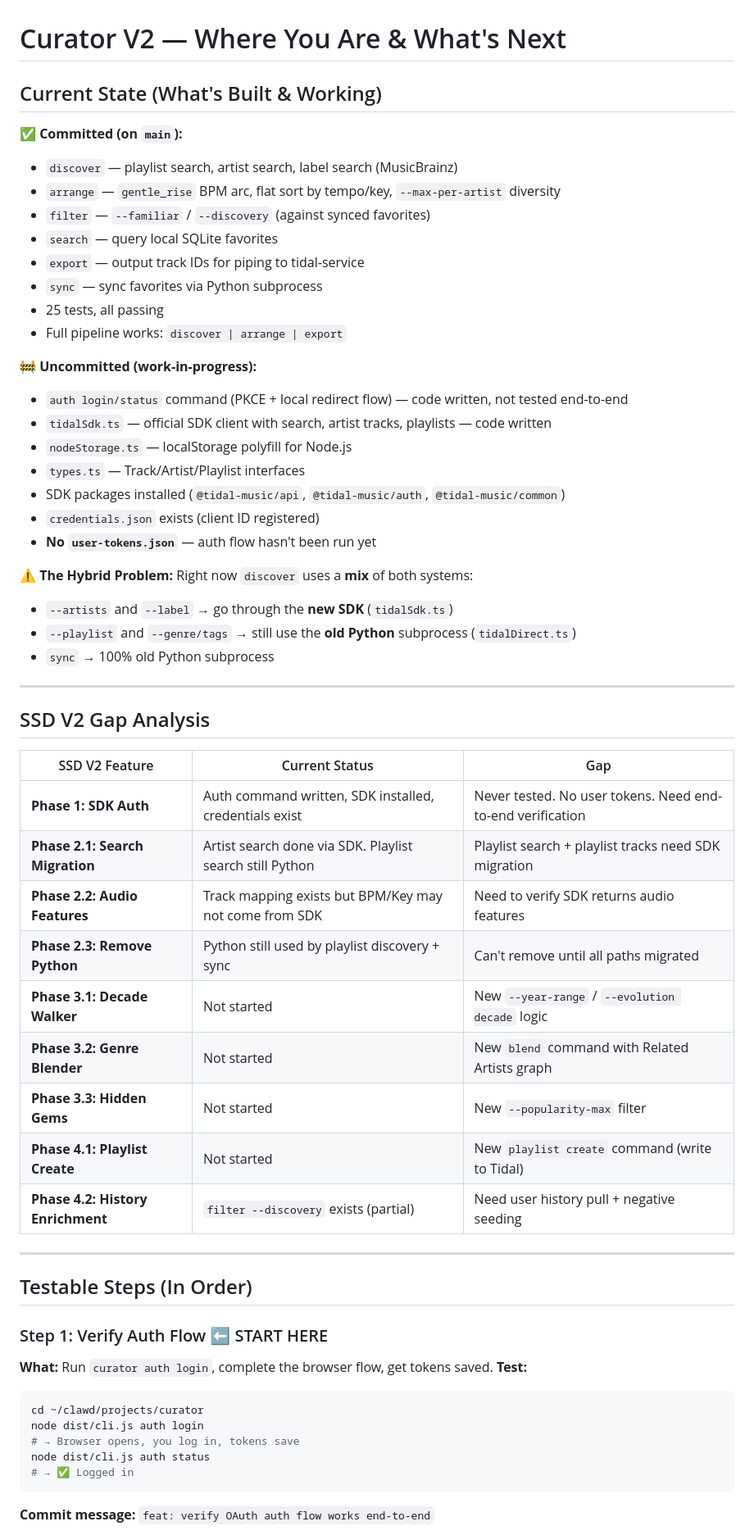
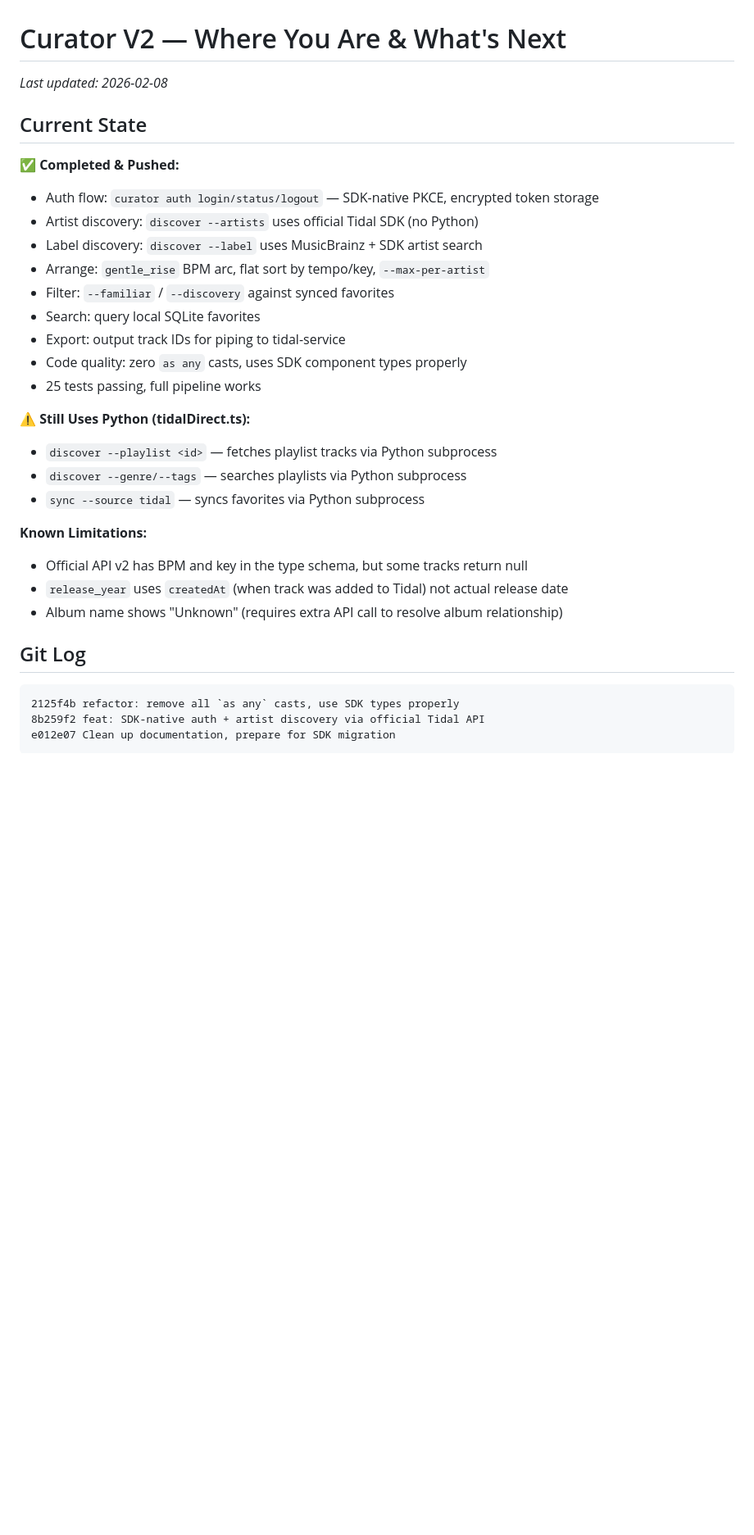
Before and after one commit to havocked/curator, a Markdown page: ROADMAP.md, the part around one of its changes. Shown at 82% size. GitHub-like rendering; blank space fills up the shorter version.

````diff
--- a/ROADMAP.md
+++ b/ROADMAP.md
@@ -1,61 +1,34 @@
 # Curator V2 — Where You Are & What's Next
 
-## Current State (What's Built & Working)
+*Last updated: 2026-02-08*
 
-**✅ Committed (on `main`):**
-- `discover` — playlist search, artist search, label search (MusicBrainz)
-- `arrange` — `gentle_rise` BPM arc, flat sort by tempo/key, `--max-per-artist` diversity
-- `filter` — `--familiar` / `--discovery` (against synced favorites)
-- `search` — query local SQLite favorites
-- `export` — output track IDs for piping to tidal-service
-- `sync` — sync favorites via Python subprocess
-- 25 tests, all passing
-- Full pipeline works: `discover | arrange | export`
+## Current State
 
-**🚧 Uncommitted (work-in-progress):**
-- `auth login/status` command (PKCE + local redirect flow) — code written, not tested end-to-end
-- `tidalSdk.ts` — official SDK client with search, artist tracks, playlists — code written
-- `nodeStorage.ts` — localStorage polyfill for Node.js
-- `types.ts` — Track/Artist/Playlist interfaces
-- SDK packages installed (`@tidal-music/api`, `@tidal-music/auth`, `@tidal-music/common`)
-- `credentials.json` exists (client ID registered)
-- **No `user-tokens.json`** — auth flow hasn't been run yet
+**✅ Completed & Pushed:**
+- Auth flow: `curator auth login/status/logout` — SDK-native PKCE, encrypted token storage
+- Artist discovery: `discover --artists` uses official Tidal SDK (no Python)
+- Label discovery: `discover --label` uses MusicBrainz + SDK artist search
+- Arrange: `gentle_rise` BPM arc, flat sort by tempo/key, `--max-per-artist`
+- Filter: `--familiar` / `--discovery` against synced favorites
+- Search: query local SQLite favorites
+- Export: output track IDs for piping to tidal-service
+- Code quality: zero `as any` casts, uses SDK component types properly
+- 25 tests passing, full pipeline works
 
-**⚠️ The Hybrid Problem:**
-Right now `discover` uses a **mix** of both systems:
-- `--artists` and `--label` → go through the **new SDK** (`tidalSdk.ts`)
-- `--playlist` and `--genre/tags` → still use the **old Python** subprocess (`tidalDirect.ts`)
-- `sync` → 100% old Python subprocess
+**⚠️ Still Uses Python (tidalDirect.ts):**
+- `discover --playlist <id>` — fetches playlist tracks via Python subprocess
+- `discover --genre/--tags` — searches playlists via Python subprocess
+- `sync --source tidal` — syncs favorites via Python subprocess
 
----
+**Known Limitations:**
+- Official API v2 has BPM and key in the type schema, but some tracks return null
+- `release_year` uses `createdAt` (when track was added to Tidal) not actual release date
+- Album name shows "Unknown" (requires extra API call to resolve album relationship)
 
-## SSD V2 Gap Analysis
+## Git Log
+```
+2125f4b refactor: remove all `as any` casts, use SDK types properly
+8b259f2 feat: SDK-native auth + artist discovery via official Tidal API
+e012e07 Clean up documentation, prepare for SDK migration
+```
 
-| SSD V2 Feature | Current Status | Gap |
-|---|---|---|
-| **Phase 1: SDK Auth** | Auth command written, SDK installed, credentials exist | Never tested. No user tokens. Need end-to-end verification |
-| **Phase 2.1: Search Migration** | Artist search done via SDK. Playlist search still Python | Playlist search + playlist tracks need SDK migration |
-| **Phase 2.2: Audio Features** | Track mapping exists but BPM/Key may not come from SDK | Need to verify SDK returns audio features |
-| **Phase 2.3: Remove Python** | Python still used by playlist discovery + sync | Can't remove until all paths migrated |
-| **Phase 3.1: Decade Walker** | Not started | New `--year-range` / `--evolution decade` logic |
-| **Phase 3.2: Genre Blender** | Not started | New `blend` command with Related Artists graph |
-| **Phase 3.3: Hidden Gems** | Not started | New `--popularity-max` filter |
-| **Phase 4.1: Playlist Create** | Not started | New `playlist create` command (write to Tidal) |
-| **Phase 4.2: History Enrichment** | `filter --discovery` exists (partial) | Need user history pull + negative seeding |
-
----
-
-## Testable Steps (In Order)
-
-### Step 1: Verify Auth Flow ⬅️ START HERE
-**What:** Run `curator auth login`, complete the browser flow, get tokens saved.
-**Test:**
-```bash
-cd ~/clawd/projects/curator
-node dist/cli.js auth login
-# → Browser opens, you log in, tokens save
-node dist/cli.js auth status
-# → ✅ Logged in
-```
-**Commit message:** `feat: verify OAuth auth flow works end-to-end`
-
````
Also changed, not shown: other parts of ROADMAP.md (+34 -129 lines).
